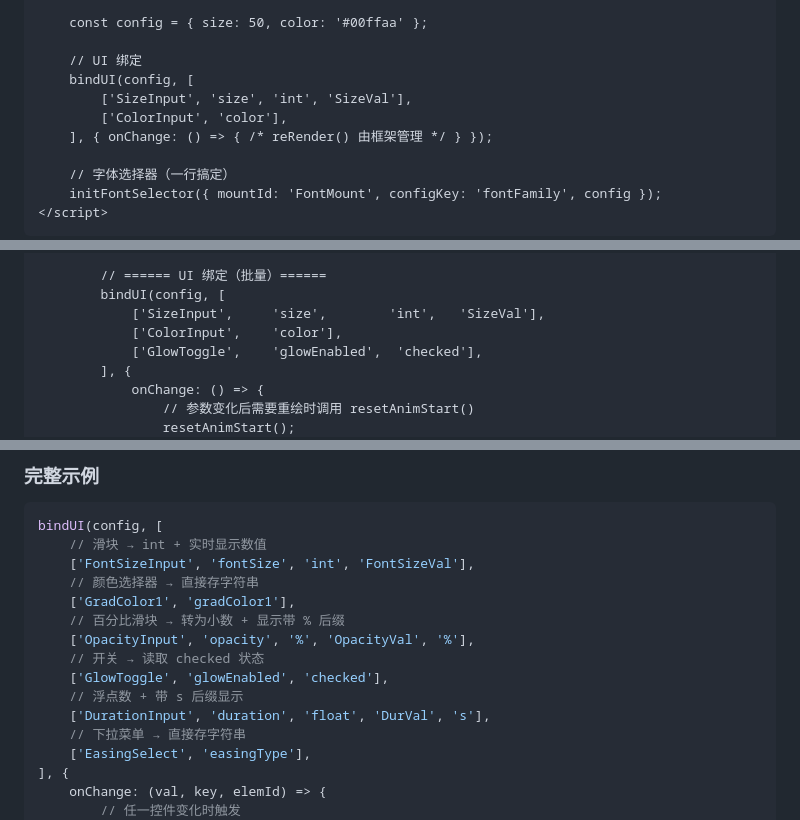
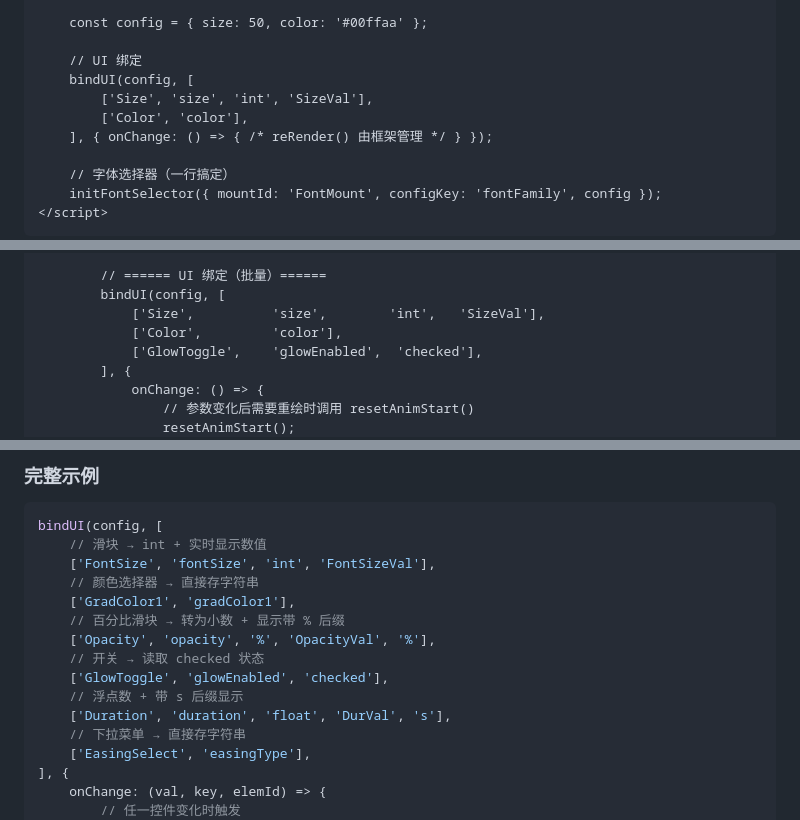
Before and after one commit to JJ-JUNELI/Floway-video-tools, a Markdown page: GUIDE.md, 3 parts joined by grey strips. GitHub-like rendering.

````diff
--- a/GUIDE.md
+++ b/GUIDE.md
@@ -79,8 +79,8 @@ floway-tools-v2/
 
     // UI 绑定
     bindUI(config, [
-        ['SizeInput', 'size', 'int', 'SizeVal'],
-        ['ColorInput', 'color'],
+        ['Size', 'size', 'int', 'SizeVal'],
+        ['Color', 'color'],
     ], { onChange: () => { /* reRender() 由框架管理 */ } });
 
     // 字体选择器（一行搞定）
@@ -209,8 +209,8 @@ floway-tools-v2/
 
         // ====== UI 绑定（批量）======
         bindUI(config, [
-            ['SizeInput',     'size',        'int',   'SizeVal'],
-            ['ColorInput',    'color'],
+            ['Size',          'size',        'int',   'SizeVal'],
+            ['Color',         'color'],
             ['GlowToggle',    'glowEnabled',  'checked'],
         ], {
             onChange: () => {
@@ -463,15 +463,15 @@ const { readAll } = bindUI(config, rules, options);
 ```javascript
 bindUI(config, [
     // 滑块 → int + 实时显示数值
-    ['FontSizeInput', 'fontSize', 'int', 'FontSizeVal'],
+    ['FontSize', 'fontSize', 'int', 'FontSizeVal'],
     // 颜色选择器 → 直接存字符串
     ['GradColor1', 'gradColor1'],
     // 百分比滑块 → 转为小数 + 显示带 % 后缀
-    ['OpacityInput', 'opacity', '%', 'OpacityVal', '%'],
+    ['Opacity', 'opacity', '%', 'OpacityVal', '%'],
     // 开关 → 读取 checked 状态
     ['GlowToggle', 'glowEnabled', 'checked'],
     // 浮点数 + 带 s 后缀显示
-    ['DurationInput', 'duration', 'float', 'DurVal', 's'],
+    ['Duration', 'duration', 'float', 'DurVal', 's'],
     // 下拉菜单 → 直接存字符串
     ['EasingSelect', 'easingType'],
 ], {
````
Also changed, not shown: other parts of GUIDE.md (+8 -8 lines), CLAUDE.md (+1 -1 lines).
